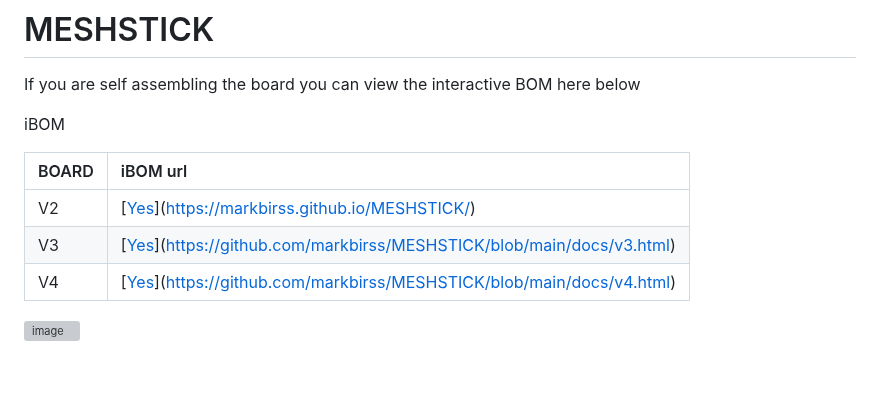
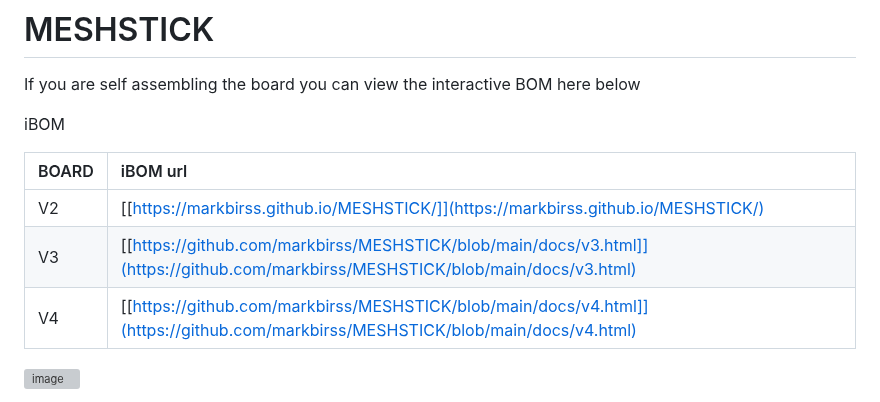
Before and after one commit to markbirss/MESHSTICK, a Markdown page: README.md, the part around the change. Drawn GitHub-style; blank space fills up the shorter version; grey boxes are pictures that could not be loaded.

```diff
--- a/README.md
+++ b/README.md
@@ -6,9 +6,9 @@ iBOM
 
 BOARD | iBOM url  |
 |:--|:--|
-| V2 | [[Yes](https://markbirss.github.io/MESHSTICK/)](https://markbirss.github.io/MESHSTICK/) |
-| V3 | [[Yes](https://github.com/markbirss/MESHSTICK/blob/main/docs/v3.html)](https://github.com/markbirss/MESHSTICK/blob/main/docs/v3.html) |
-| V4 | [[Yes](https://github.com/markbirss/MESHSTICK/blob/main/docs/v4.htm)](https://github.com/markbirss/MESHSTICK/blob/main/docs/v4.html) |
+| V2 | [[https://markbirss.github.io/MESHSTICK/]](https://markbirss.github.io/MESHSTICK/) |
+| V3 | [[https://github.com/markbirss/MESHSTICK/blob/main/docs/v3.html]](https://github.com/markbirss/MESHSTICK/blob/main/docs/v3.html) |
+| V4 | [[https://github.com/markbirss/MESHSTICK/blob/main/docs/v4.html]](https://github.com/markbirss/MESHSTICK/blob/main/docs/v4.html) |
 
 ![image](https://github.com/user-attachments/assets/82dec8c3-5a28-477a-bc55-12dd8e2373ae)
 
```
